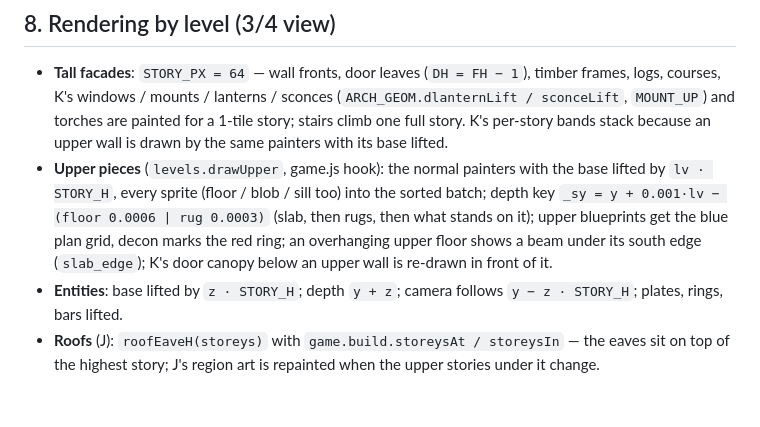
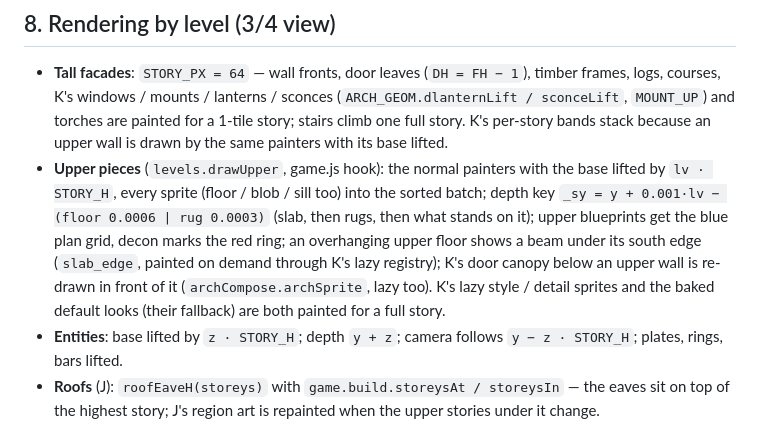
Before and after one commit to jay15963/WOS, a Markdown page: docs/LEVELS.md, the part around the change. Rendered like a GitHub page; blank space fills up the shorter version.

Commit message:
Docs: andares com a arte preguiçosa de K (slab_edge, toldo)
Co-Authored-By: Claude Opus 5.5 <noreply@anthropic.com>

```diff
--- a/docs/LEVELS.md
+++ b/docs/LEVELS.md
@@ -177,7 +177,9 @@ doors, chests, beds and stations (used only from their own story); blueprints ar
   `lv · STORY_H`, every sprite (floor / blob / sill too) into the sorted batch; depth key
   `_sy = y + 0.001·lv − (floor 0.0006 | rug 0.0003)` (slab, then rugs, then what stands on it); upper blueprints
   get the blue plan grid, decon marks the red ring; an overhanging upper floor shows a beam under its south edge
-  (`slab_edge`); K's door canopy below an upper wall is re-drawn in front of it.
+  (`slab_edge`, painted on demand through K's lazy registry); K's door canopy below an upper wall is re-drawn in front of it
+  (`archCompose.archSprite`, lazy too). K's lazy style / detail sprites and the baked default looks (their fallback) are
+  both painted for a full story.
 - **Entities**: base lifted by `z · STORY_H`; depth `y + z`; camera follows `y − z · STORY_H`; plates, rings, bars
   lifted.
 - **Roofs** (J): `roofEaveH(storeys)` with `game.build.storeysAt / storeysIn` — the eaves sit on top of the
```
